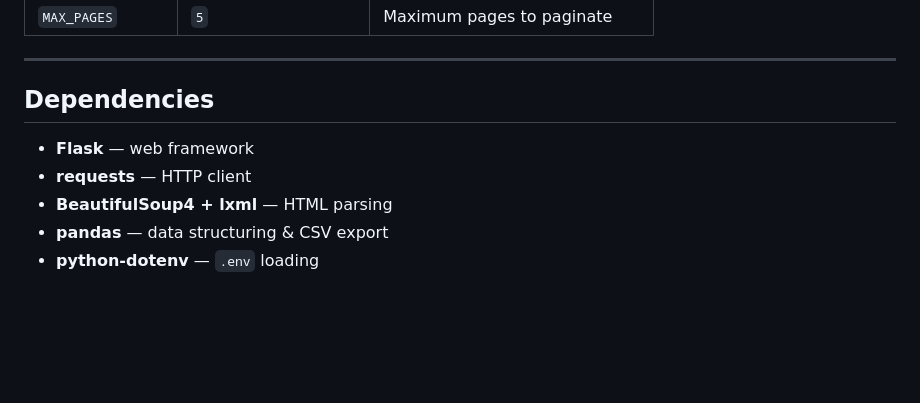
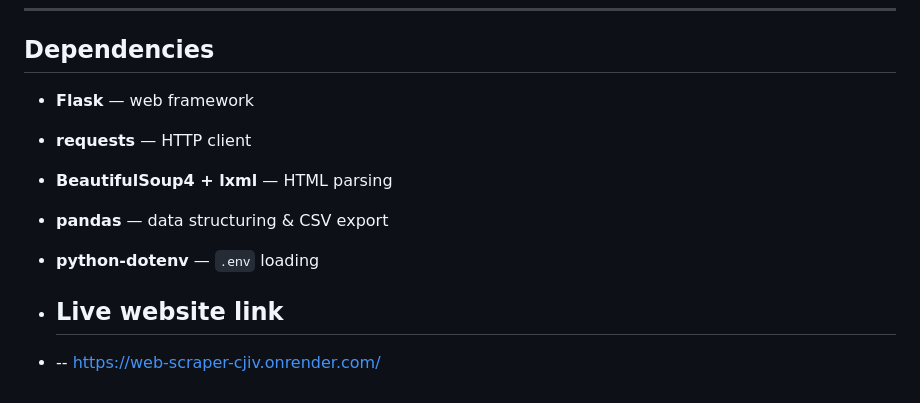
Before and after one commit to aravind-18y/web-scraper, a Markdown page: README.md, the part around the change. Rendered like a GitHub page; blank space fills up the shorter version.

Commit message:
Add live website link to README
Added live website link section to README.

```diff
--- a/README.md
+++ b/README.md
@@ -139,3 +139,6 @@ Content-Type: application/json
 - **BeautifulSoup4 + lxml** — HTML parsing
 - **pandas** — data structuring & CSV export
 - **python-dotenv** — `.env` loading
+
+- ## Live website link
+- -- https://web-scraper-cjiv.onrender.com/
```
